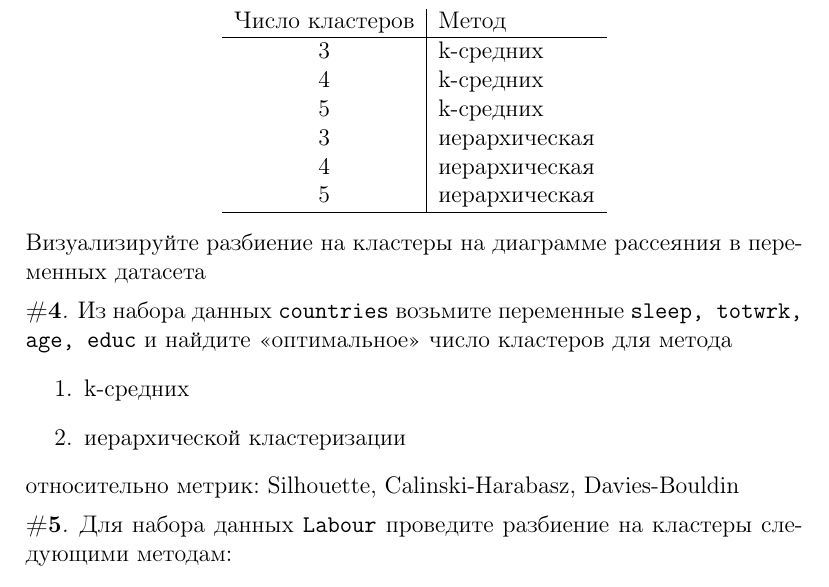
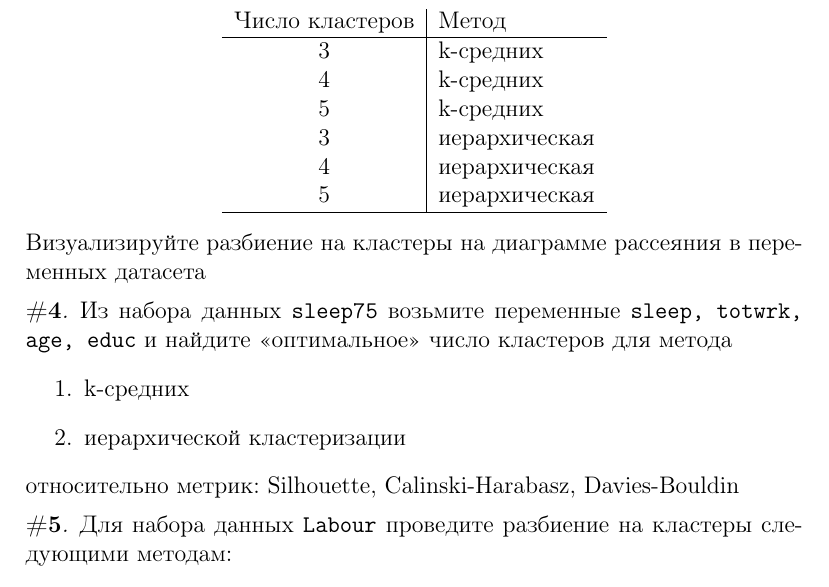
Before and after one commit to artamonoff/ML-intro, a LaTeX problem sheet (exercises/list02-clustering.tex): part of page 2 of 2, cut so that both start at the same text. Compiled offline with pdfLaTeX.

Commit message:
update list02

```diff
--- a/exercises/list02-clustering.tex
+++ b/exercises/list02-clustering.tex
@@ -77,7 +77,7 @@
 \end{exercise}
 
 \begin{exercise}
-Из набора данных \texttt{countries} возьмите переменные
+Из набора данных \texttt{sleep75} возьмите переменные
 \texttt{sleep, totwrk, age, educ} и найдите <<оптимальное>> число кластеров
 для метода
 \begin{enumerate}
```
Also changed, not shown: exercises/list02-clustering.pdf, exercises/list02-clustering.tex (2 more changed lines).
